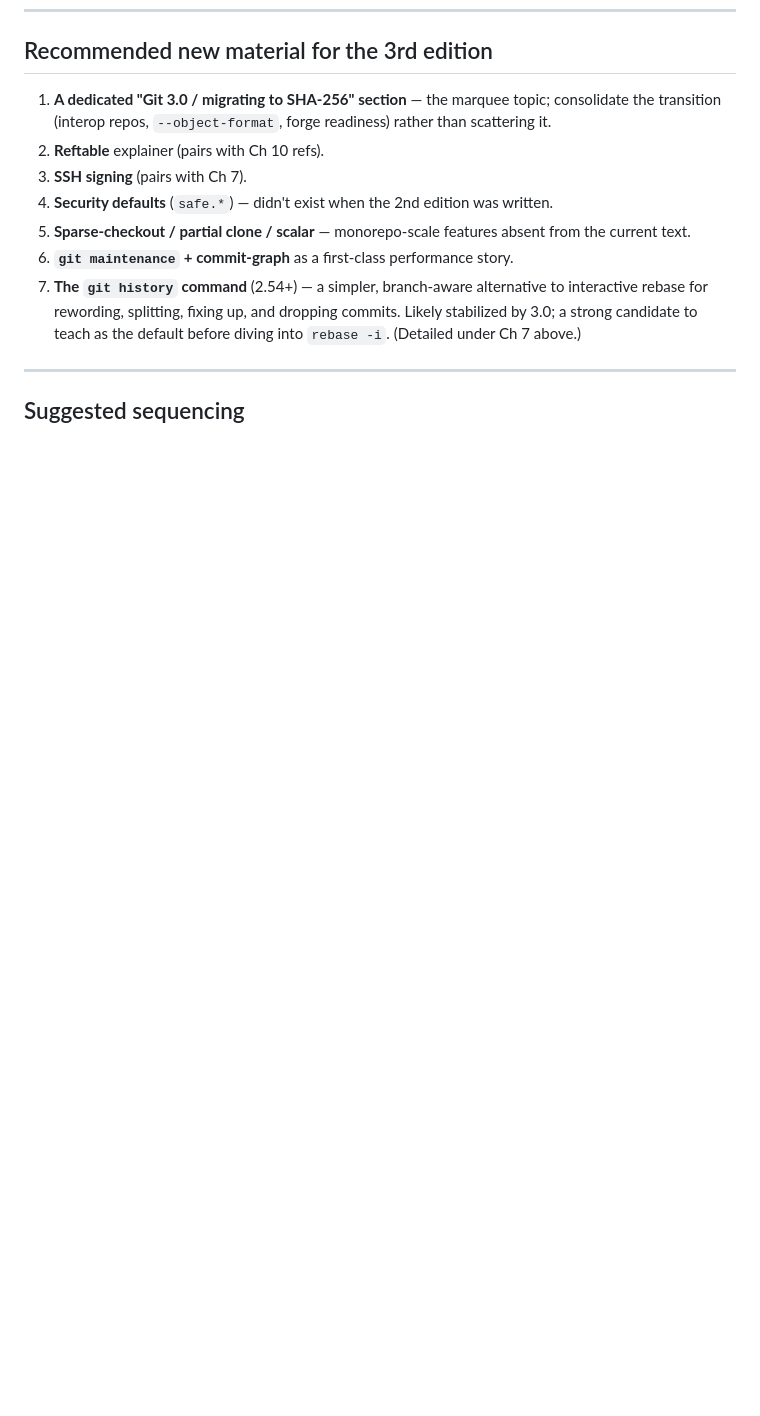
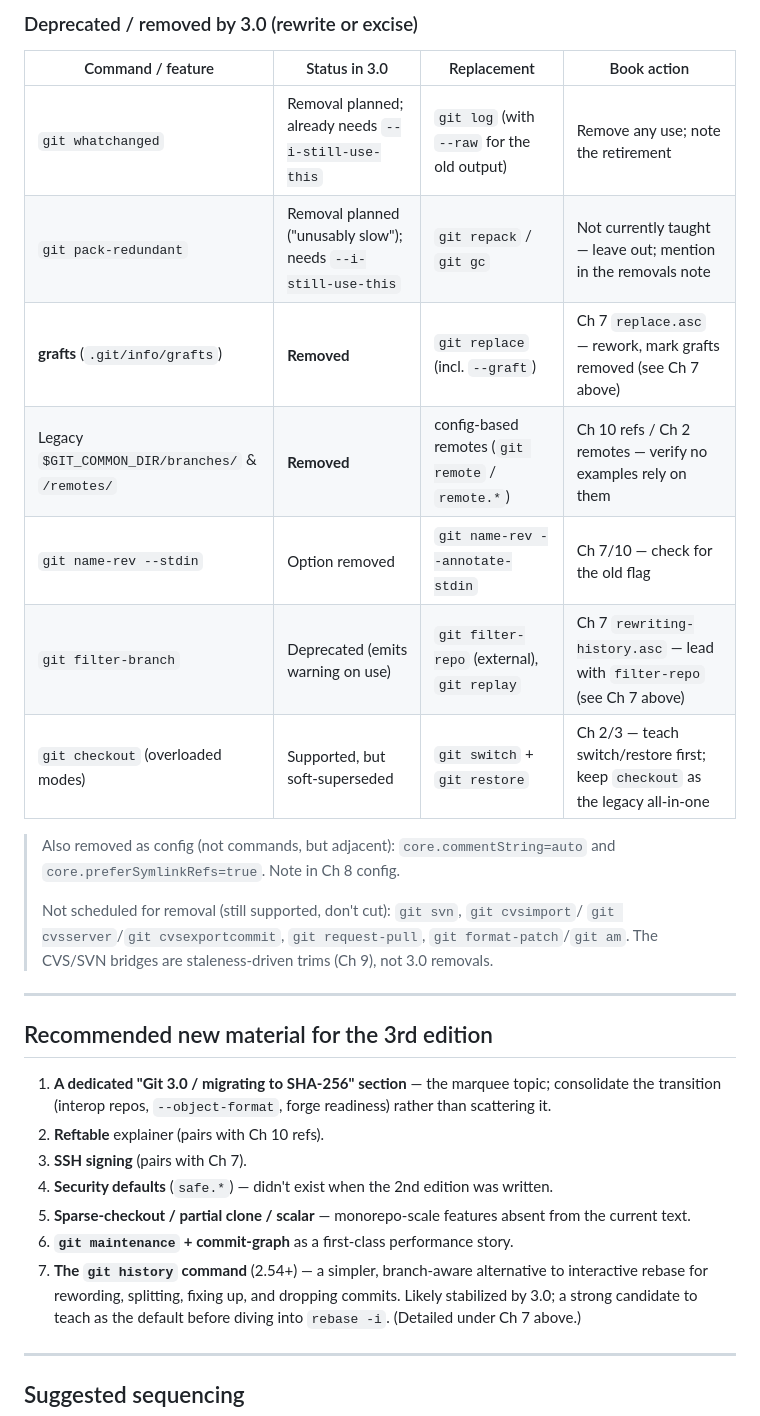
Before and after one commit to progit/progit3, a Markdown page: REVISION_PLAN.md, the part around one of its changes. Rendered like a GitHub page; blank space fills up the shorter version.

```diff
--- a/REVISION_PLAN.md
+++ b/REVISION_PLAN.md
@@ -118,3 +146,24 @@ Do these as coordinated book-wide passes, not per-chapter, to avoid inconsistenc
+### Deprecated / removed by 3.0 (rewrite or excise)
+
+| Command / feature | Status in 3.0 | Replacement | Book action |
+|-------------------|---------------|-------------|-------------|
+| `git whatchanged` | Removal planned; already needs `--i-still-use-this` | `git log` (with `--raw` for the old output) | Remove any use; note the retirement |
+| `git pack-redundant` | Removal planned ("unusably slow"); needs `--i-still-use-this` | `git repack` / `git gc` | Not currently taught — leave out; mention in the removals note |
+| **grafts** (`.git/info/grafts`) | **Removed** | `git replace` (incl. `--graft`) | Ch 7 `replace.asc` — rework, mark grafts removed (see Ch 7 above) |
+| Legacy `$GIT_COMMON_DIR/branches/` & `/remotes/` | **Removed** | config-based remotes (`git remote` / `remote.*`) | Ch 10 refs / Ch 2 remotes — verify no examples rely on them |
+| `git name-rev --stdin` | Option removed | `git name-rev --annotate-stdin` | Ch 7/10 — check for the old flag |
+| `git filter-branch` | Deprecated (emits warning on use) | `git filter-repo` (external), `git replay` | Ch 7 `rewriting-history.asc` — lead with `filter-repo` (see Ch 7 above) |
+| `git checkout` (overloaded modes) | Supported, but soft-superseded | `git switch` + `git restore` | Ch 2/3 — teach switch/restore first; keep `checkout` as the legacy all-in-one |
+
+> Also removed as config (not commands, but adjacent): `core.commentString=auto` and
+> `core.preferSymlinkRefs=true`. Note in Ch 8 config.
+>
+> Not scheduled for removal (still supported, don't cut): `git svn`, `git cvsimport`/
+> `git cvsserver`/`git cvsexportcommit`, `git request-pull`, `git format-patch`/`git am`.
+> The CVS/SVN bridges are staleness-driven trims (Ch 9), not 3.0 removals.
+
+---
+
 ## Recommended new material for the 3rd edition
 
 1. **A dedicated "Git 3.0 / migrating to SHA-256" section** — the marquee topic; consolidate the transition (interop repos, `--object-format`, forge readiness) rather than scattering it.
```
Also changed, not shown: other parts of REVISION_PLAN.md (+28 -0 lines).
